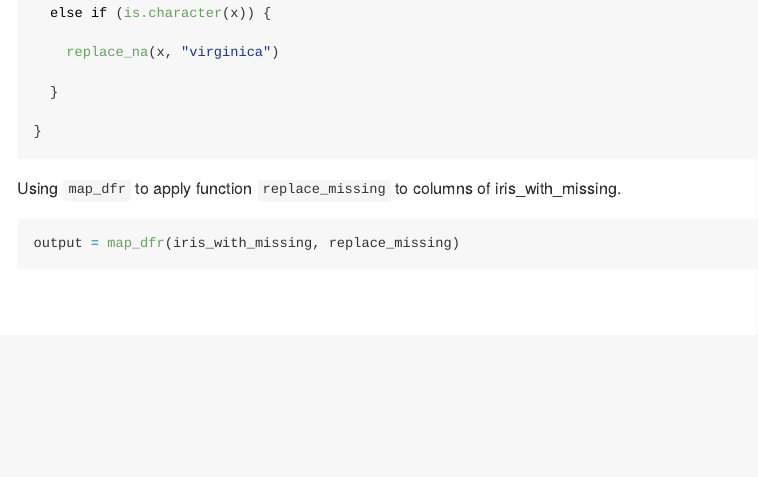
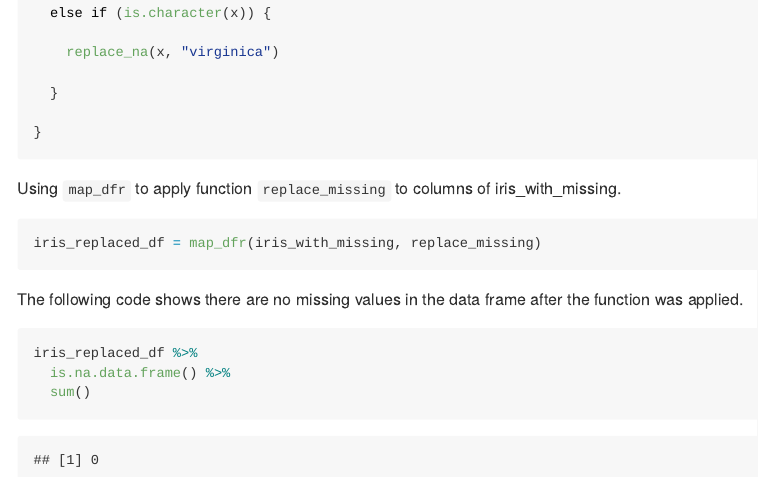
Before and after one commit to lccohen/p8105_hw5_lcc2181, an R Markdown document (p8105_hw5_lcc2181.Rmd): the page in a window 1100 px wide, from 5060 px down before the commit and from 5520 px down after it, so that both start at the same text. The pictures show the output file p8105_hw5_lcc2181.md that the author committed with the source, drawn offline in the style of GitHub.

Commit message:
updating problems 2 and 3

````diff
--- a/p8105_hw5_lcc2181.Rmd
+++ b/p8105_hw5_lcc2181.Rmd
@@ -198,5 +198,13 @@ replace_missing = function(x) {
 Using `map_dfr` to apply function `replace_missing` to columns of iris_with_missing.
 
 ```{r}
-output = map_dfr(iris_with_missing, replace_missing)
+iris_replaced_df = map_dfr(iris_with_missing, replace_missing)
 ```
+
+The following code shows there are no missing values in the data frame after the function was applied.
+
+```{r}
+iris_replaced_df %>%
+  is.na.data.frame() %>%
+  sum()
+```
````
Also changed, not shown: p8105_hw5_lcc2181.md, p8105_hw5_lcc2181_files/figure-gfm/unnamed-chunk-10-1.png (added), p8105_hw5_lcc2181.Rmd (2 more changed lines).
